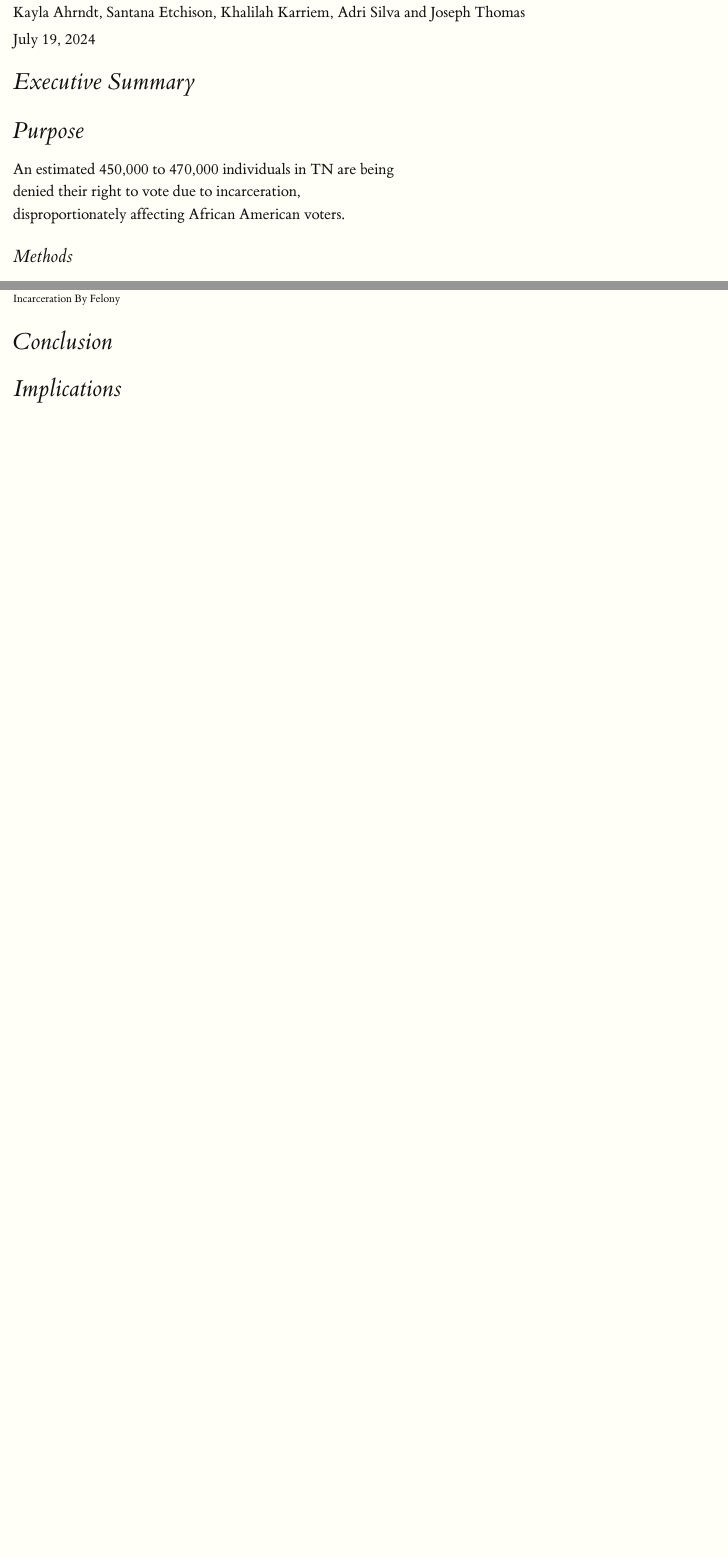
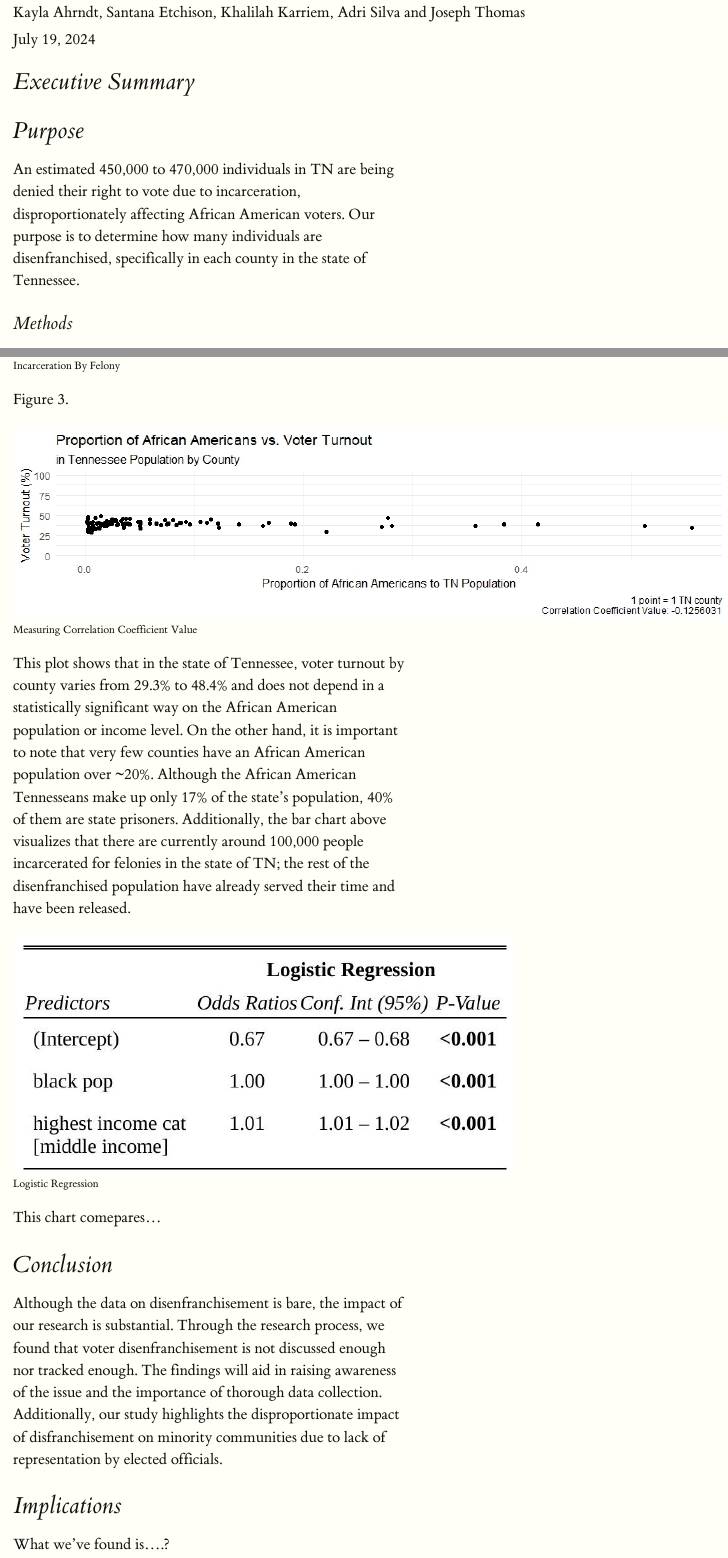
Before and after one commit to sewaneedata/TN-disenfranchisement-2024, an R Markdown document (tasks/report.Rmd): the page in a window 1100 px wide, from 120 px down, and a second part further down, joined at a grey line. Rendered offline with R 4.5, knitr and Pandoc, with nearby package versions.

Commit message:
updating the r markdown

```diff
--- a/tasks/report.Rmd
+++ b/tasks/report.Rmd
@@ -5,12 +5,13 @@ date: "July 19, 2024"
 output: tufte::tufte_html
 ---
 
+
 # Executive Summary
 
 # Purpose
 
 
-An estimated 450,000 to 470,000 individuals in TN are being denied their right to vote due to incarceration, disproportionately affecting African American voters.
+An estimated 450,000 to 470,000 individuals in TN are being denied their right to vote due to incarceration, disproportionately affecting African American voters. Our purpose is to determine how many individuals are disenfranchised, specifically in each county in the state of Tennessee.
 
 ## Methods
 
@@ -40,9 +41,25 @@ Figure 1.
 
 Figure 2.
 
-![Incarceration By Felony](plot plotototroto.jpeg)
+![Incarceration By Felony](plot plotototroto.jpeg){width=50%}
+
+
+Figure 3.
+
+![Measuring Correlation Coefficient Value](prop_aa_pop_vt.jpeg){width=400%}
+
+
+
+This plot shows that in the state of Tennessee, voter turnout by county varies from 29.3% to 48.4% and does not depend in a statistically significant way on the African American population or income level. On the other hand, it is important to note that very few counties have an African American population over ~20%. Although the African American Tennesseans make up only 17% of the state’s population, 40% of them are state prisoners. Additionally, the bar chart above visualizes that there are currently around 100,000 people incarcerated for felonies in the state of TN; the rest of the disenfranchised population have already served their time and have been released.
+
+![Logistic Regression](tfdr2 (1).jpg){width=70%}
+
+This chart comepares...
 
 
 # Conclusion
+Although the data on disenfranchisement is bare, the impact of our research is substantial. Through the research process, we found that voter disenfranchisement is not discussed enough nor tracked enough. The findings will aid in raising awareness of the issue and the importance of thorough data collection. Additionally, our study highlights the disproportionate impact of disfranchisement on minority communities due to lack of representation by elected officials.
+
 
 # Implications
+What we've found is....?
```
Also changed, not shown: tasks/prop_aa_pop_vt.jpeg (added), tasks/tfdr2 (1).jpg (added).
